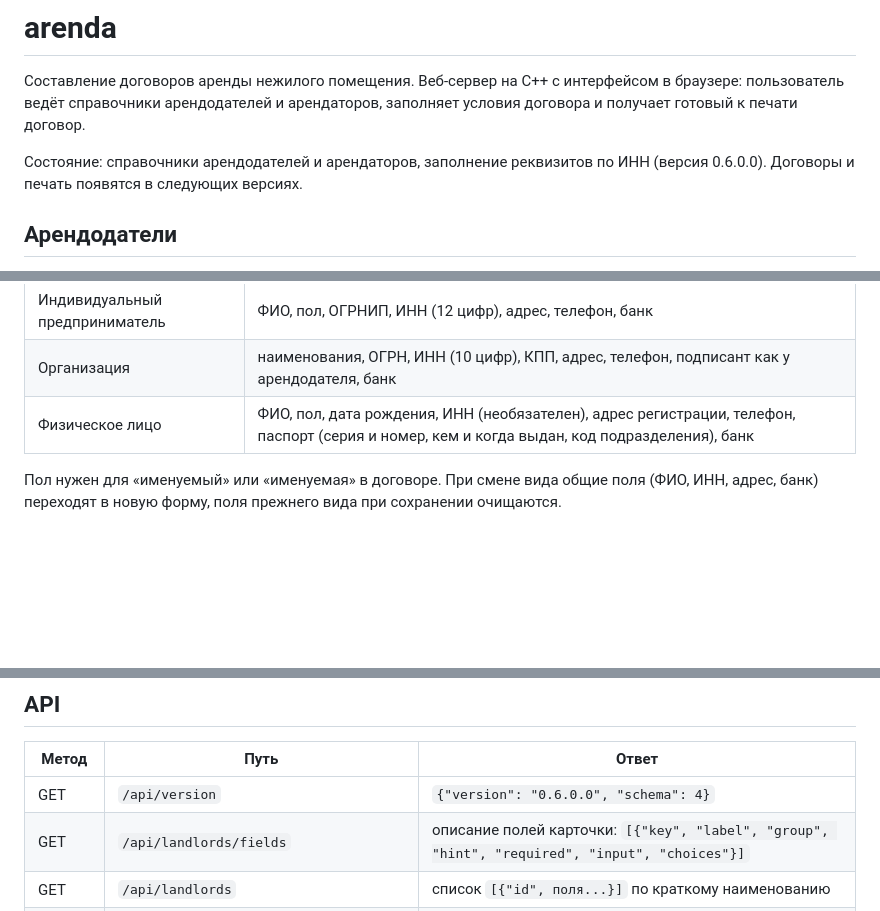
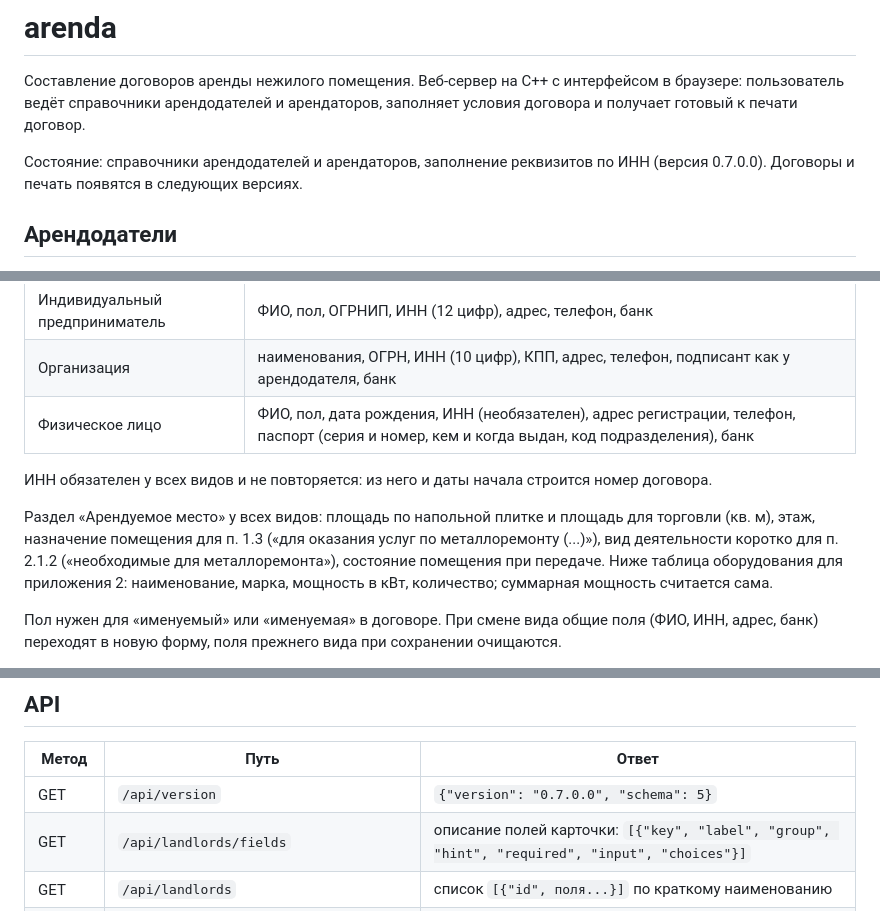
Before and after one commit to khromenokroman/arenda, a Markdown page: README.md, 3 parts joined by grey strips. GitHub-like rendering; blank space fills up the shorter version.

Commit message:
docs: арендуемое место и оборудование в README

```diff
--- a/README.md
+++ b/README.md
@@ -4,7 +4,7 @@
 пользователь ведёт справочники арендодателей и арендаторов, заполняет условия договора и получает
 готовый к печати договор.
 
-Состояние: справочники арендодателей и арендаторов, заполнение реквизитов по ИНН (версия 0.6.0.0). Договоры и печать появятся в следующих версиях.
+Состояние: справочники арендодателей и арендаторов, заполнение реквизитов по ИНН (версия 0.7.0.0). Договоры и печать появятся в следующих версиях.
 
 ## Арендодатели
 
@@ -53,6 +53,13 @@ ARENDA_DADATA_KEY=ваш_ключ ./build/arenda --db arenda.db --web web
 | Организация | наименования, ОГРН, ИНН (10 цифр), КПП, адрес, телефон, подписант как у арендодателя, банк |
 | Физическое лицо | ФИО, пол, дата рождения, ИНН (необязателен), адрес регистрации, телефон, паспорт (серия и номер, кем и когда выдан, код подразделения), банк |
 
+ИНН обязателен у всех видов и не повторяется: из него и даты начала строится номер договора.
+
+Раздел «Арендуемое место» у всех видов: площадь по напольной плитке и площадь для торговли (кв. м), этаж,
+назначение помещения для п. 1.3 («для оказания услуг по металлоремонту (...)»), вид деятельности коротко
+для п. 2.1.2 («необходимые для металлоремонта»), состояние помещения при передаче. Ниже таблица оборудования
+для приложения 2: наименование, марка, мощность в кВт, количество; суммарная мощность считается сама.
+
 Пол нужен для «именуемый» или «именуемая» в договоре. При смене вида общие поля (ФИО, ИНН, адрес, банк)
 переходят в новую форму, поля прежнего вида при сохранении очищаются.
 
@@ -94,7 +101,7 @@ cpp-httplib лежит в `third_party/httplib.h` (header-only, v0.18.7, лиц
 
 | Метод | Путь | Ответ |
 |---|---|---|
-| GET | `/api/version` | `{"version": "0.6.0.0", "schema": 4}` |
+| GET | `/api/version` | `{"version": "0.7.0.0", "schema": 5}` |
 | GET | `/api/landlords/fields` | описание полей карточки: `[{"key", "label", "group", "hint", "required", "input", "choices"}]` |
 | GET | `/api/landlords` | список `[{"id", поля...}]` по краткому наименованию |
 | POST | `/api/landlords` | создать из `{"поле": "значение"}`, ответ 201 с карточкой |
```
Also changed, not shown: other parts of README.md (+2 -0 lines).
